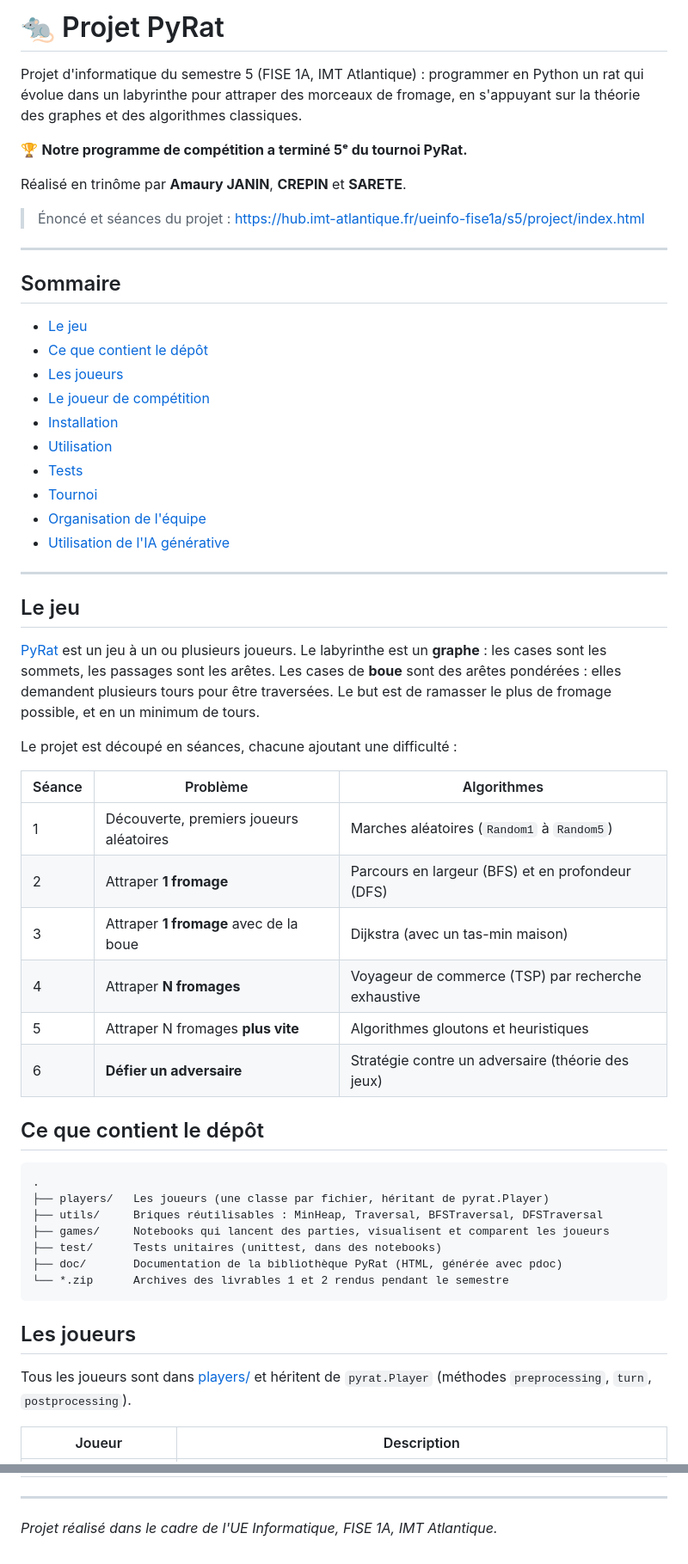
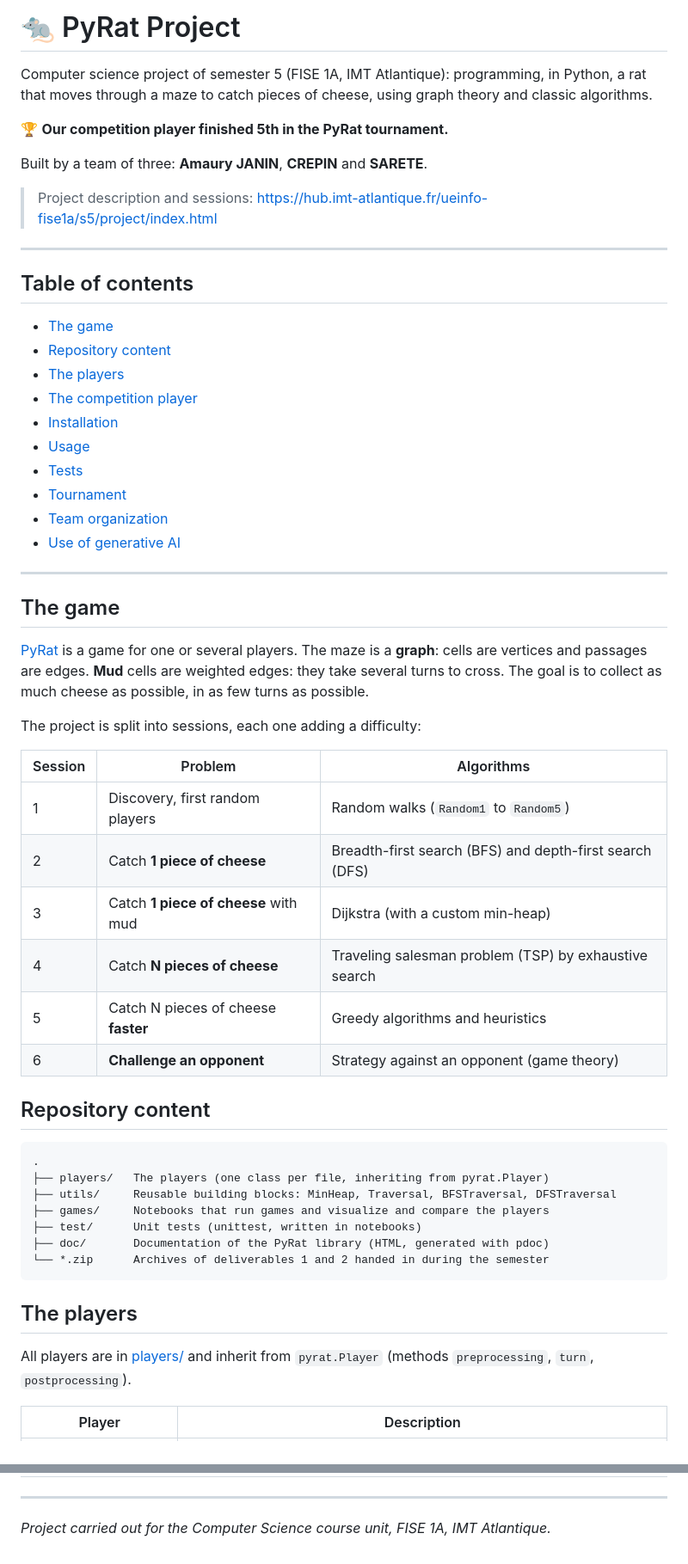
Before and after one commit to amauryjnn/Projet-Pyrat, a Markdown page: README.md, 2 parts joined by grey strips. Shown at 86% size. Drawn GitHub-style.

````diff
--- a/README.md
+++ b/README.md
@@ -1,60 +1,60 @@
-# 🐀 Projet PyRat
+# 🐀 PyRat Project
 
-Projet d'informatique du semestre 5 (FISE 1A, IMT Atlantique) : programmer en Python un rat qui évolue dans un labyrinthe pour attraper des morceaux de fromage, en s'appuyant sur la théorie des graphes et des algorithmes classiques.
+Computer science project of semester 5 (FISE 1A, IMT Atlantique): programming, in Python, a rat that moves through a maze to catch pieces of cheese, using graph theory and classic algorithms.
 
-🏆 **Notre programme de compétition a terminé 5ᵉ du tournoi PyRat.**
+🏆 **Our competition player finished 5th in the PyRat tournament.**
 
-Réalisé en trinôme par **Amaury JANIN**, **CREPIN** et **SARETE**.
+Built by a team of three: **Amaury JANIN**, **CREPIN** and **SARETE**.
 
-> Énoncé et séances du projet : <https://hub.imt-atlantique.fr/ueinfo-fise1a/s5/project/index.html>
+> Project description and sessions: <https://hub.imt-atlantique.fr/ueinfo-fise1a/s5/project/index.html>
 
 ---
 
-## Sommaire
+## Table of contents
 
-- [Le jeu](#le-jeu)
-- [Ce que contient le dépôt](#ce-que-contient-le-dépôt)
-- [Les joueurs](#les-joueurs)
-- [Le joueur de compétition](#le-joueur-de-compétition)
+- [The game](#the-game)
+- [Repository content](#repository-content)
+- [The players](#the-players)
+- [The competition player](#the-competition-player)
 - [Installation](#installation)
-- [Utilisation](#utilisation)
+- [Usage](#usage)
 - [Tests](#tests)
-- [Tournoi](#tournoi)
-- [Organisation de l'équipe](#organisation-de-léquipe)
-- [Utilisation de l'IA générative](#utilisation-de-lia-générative)
+- [Tournament](#tournament)
+- [Team organization](#team-organization)
+- [Use of generative AI](#use-of-generative-ai)
 
 ---
 
-## Le jeu
+## The game
 
-[PyRat](https://hub.imt-atlantique.fr/ueinfo-fise1a/s5/project/index.html) est un jeu à un ou plusieurs joueurs. Le labyrinthe est un **graphe** : les cases sont les sommets, les passages sont les arêtes. Les cases de **boue** sont des arêtes pondérées : elles demandent plusieurs tours pour être traversées. Le but est de ramasser le plus de fromage possible, et en un minimum de tours.
+[PyRat](https://hub.imt-atlantique.fr/ueinfo-fise1a/s5/project/index.html) is a game for one or several players. The maze is a **graph**: cells are vertices and passages are edges. **Mud** cells are weighted edges: they take several turns to cross. The goal is to collect as much cheese as possible, in as few turns as possible.
 
-Le projet est découpé en séances, chacune ajoutant une difficulté :
+The project is split into sessions, each one adding a difficulty:
 
-| Séance | Problème | Algorithmes |
+| Session | Problem | Algorithms |
 |---|---|---|
-| 1 | Découverte, premiers joueurs aléatoires | Marches aléatoires (`Random1` à `Random5`) |
-| 2 | Attraper **1 fromage** | Parcours en largeur (BFS) et en profondeur (DFS) |
-| 3 | Attraper **1 fromage** avec de la boue | Dijkstra (avec un tas-min maison) |
-| 4 | Attraper **N fromages** | Voyageur de commerce (TSP) par recherche exhaustive |
-| 5 | Attraper N fromages **plus vite** | Algorithmes gloutons et heuristiques |
-| 6 | **Défier un adversaire** | Stratégie contre un adversaire (théorie des jeux) |
+| 1 | Discovery, first random players | Random walks (`Random1` to `Random5`) |
+| 2 | Catch **1 piece of cheese** | Breadth-first search (BFS) and depth-first search (DFS) |
+| 3 | Catch **1 piece of cheese** with mud | Dijkstra (with a custom min-heap) |
+| 4 | Catch **N pieces of cheese** | Traveling salesman problem (TSP) by exhaustive search |
+| 5 | Catch N pieces of cheese **faster** | Greedy algorithms and heuristics |
+| 6 | **Challenge an opponent** | Strategy against an opponent (game theory) |
 
-## Ce que contient le dépôt
+## Repository content
 
 ```
 .
-├── players/   Les joueurs (une classe par fichier, héritant de pyrat.Player)
-├── utils/     Briques réutilisables : MinHeap, Traversal, BFSTraversal, DFSTraversal
-├── games/     Notebooks qui lancent des parties, visualisent et comparent les joueurs
-├── test/      Tests unitaires (unittest, dans des notebooks)
-├── doc/       Documentation de la bibliothèque PyRat (HTML, générée avec pdoc)
-└── *.zip      Archives des livrables 1 et 2 rendus pendant le semestre
+├── players/   The players (one class per file, inheriting from pyrat.Player)
+├── utils/     Reusable building blocks: MinHeap, Traversal, BFSTraversal, DFSTraversal
+├── games/     Notebooks that run games and visualize and compare the players
+├── test/      Unit tests (unittest, written in notebooks)
+├── doc/       Documentation of the PyRat library (HTML, generated with pdoc)
+└── *.zip      Archives of deliverables 1 and 2 handed in during the semester
 ```
 
-## Les joueurs
+## The players
 
-Tous les joueurs sont dans [players/](players/) et héritent de `pyrat.Player` (méthodes `preprocessing`, `turn`, `postprocessing`).
+All players are in [players/](players/) and inherit from `pyrat.Player` (methods `preprocessing`, `turn`, `postprocessing`).
 
-| Joueur | Description |
+| Player | Description |
 |---|---|
@@ -173,4 +173,4 @@ Les archives [JANIN_CREPIN_SARETE_1.zip](JANIN_CREPIN_SARETE_1.zip) (livrable 1)
 
 ---
 
-*Projet réalisé dans le cadre de l'UE Informatique, FISE 1A, IMT Atlantique.*
+*Project carried out for the Computer Science course unit, FISE 1A, IMT Atlantique.*
````
Also changed, not shown: other parts of README.md (+51 -51 lines).
